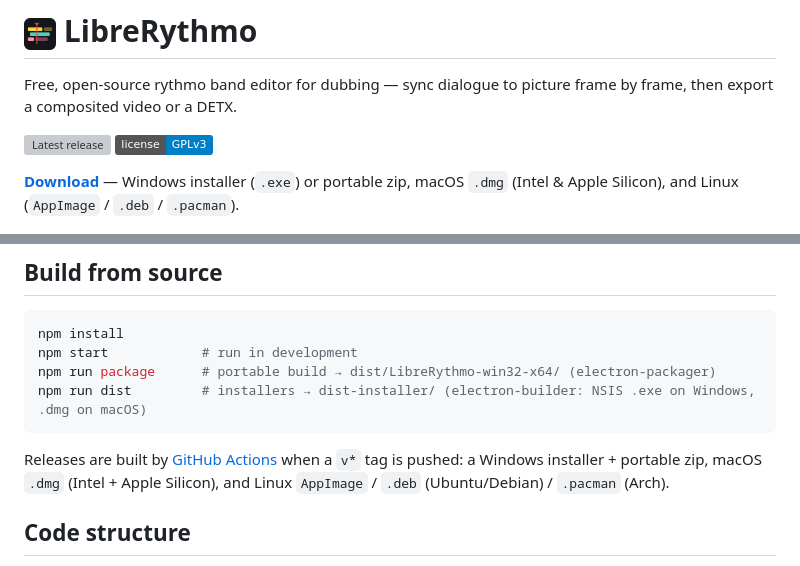
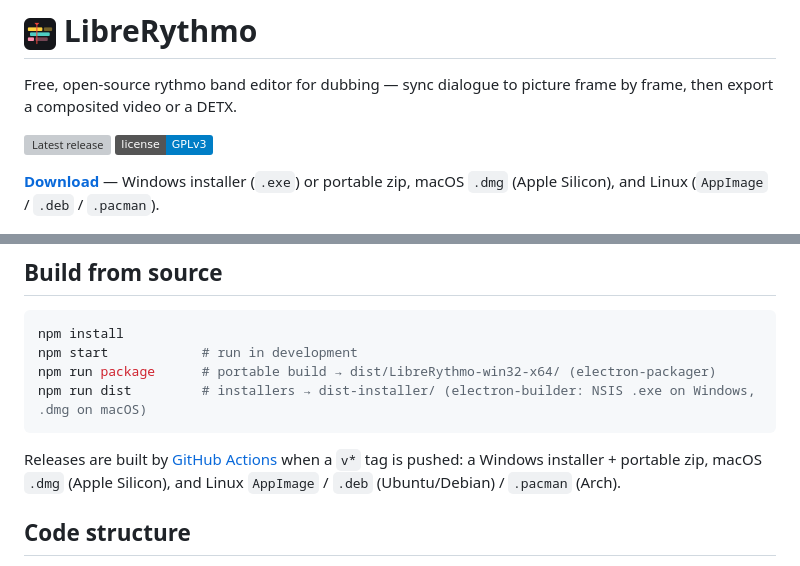
Before and after one commit to fusorf/LibreRythmo, a Markdown page: README.md, 2 parts joined by grey strips. Drawn GitHub-style; badges without logos; grey boxes are pictures that could not be loaded.

Commit message:
README : builds macOS en Apple Silicon uniquement (Intel retire)

````diff
--- a/README.md
+++ b/README.md
@@ -5,7 +5,7 @@ Free, open-source rythmo band editor for dubbing — sync dialogue to picture fr
 [![Latest release](https://img.shields.io/github/v/release/fusorf/LibreRythmo?label=download)](https://github.com/fusorf/LibreRythmo/releases/latest)
 [![License: GPLv3](https://img.shields.io/badge/license-GPLv3-blue.svg)](LICENSE)
 
-**[Download](https://github.com/fusorf/LibreRythmo/releases/latest)** — Windows installer (`.exe`) or portable zip, macOS `.dmg` (Intel & Apple Silicon), and Linux (`AppImage` / `.deb` / `.pacman`).
+**[Download](https://github.com/fusorf/LibreRythmo/releases/latest)** — Windows installer (`.exe`) or portable zip, macOS `.dmg` (Apple Silicon), and Linux (`AppImage` / `.deb` / `.pacman`).
 
 ![Main window](docs/screenshot-main.png)
 
@@ -97,7 +97,7 @@ npm run dist         # installers → dist-installer/ (electron-builder: NSIS .e
 ```
 
 Releases are built by [GitHub Actions](.github/workflows/release.yml) when a `v*` tag is pushed:
-a Windows installer + portable zip, macOS `.dmg` (Intel + Apple Silicon), and Linux
+a Windows installer + portable zip, macOS `.dmg` (Apple Silicon), and Linux
 `AppImage` / `.deb` (Ubuntu/Debian) / `.pacman` (Arch).
 
 ## Code structure
````
